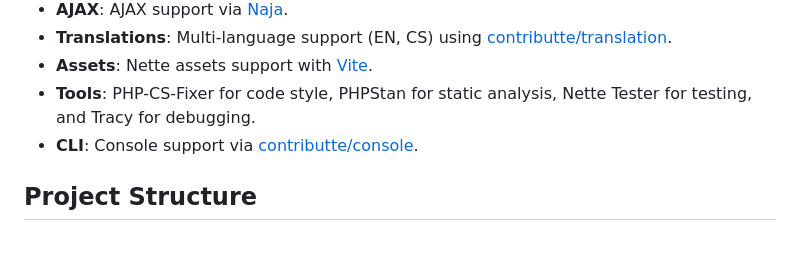
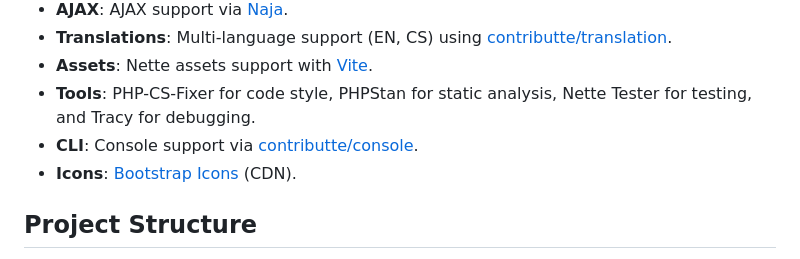
Before and after one commit to martyd420/nette-starter, a Markdown page: README.md, the part around the change. Drawn GitHub-style.

Commit message:
bootatrap icons

```diff
--- a/README.md
+++ b/README.md
@@ -16,6 +16,7 @@ This project comes pre-configured with **[Bootstrap 5](https://github.com/twbs/b
 - **Assets**: Nette assets support with [Vite](https://github.com/vitejs/vite).
 - **Tools**: PHP-CS-Fixer for code style, PHPStan for static analysis, Nette Tester for testing, and Tracy for debugging.
 - **CLI**: Console support via [contributte/console](https://github.com/contributte/console).
+- **Icons**: [Bootstrap Icons](https://icons.getbootstrap.com/) (CDN).
 
 ## Project Structure
 
```
